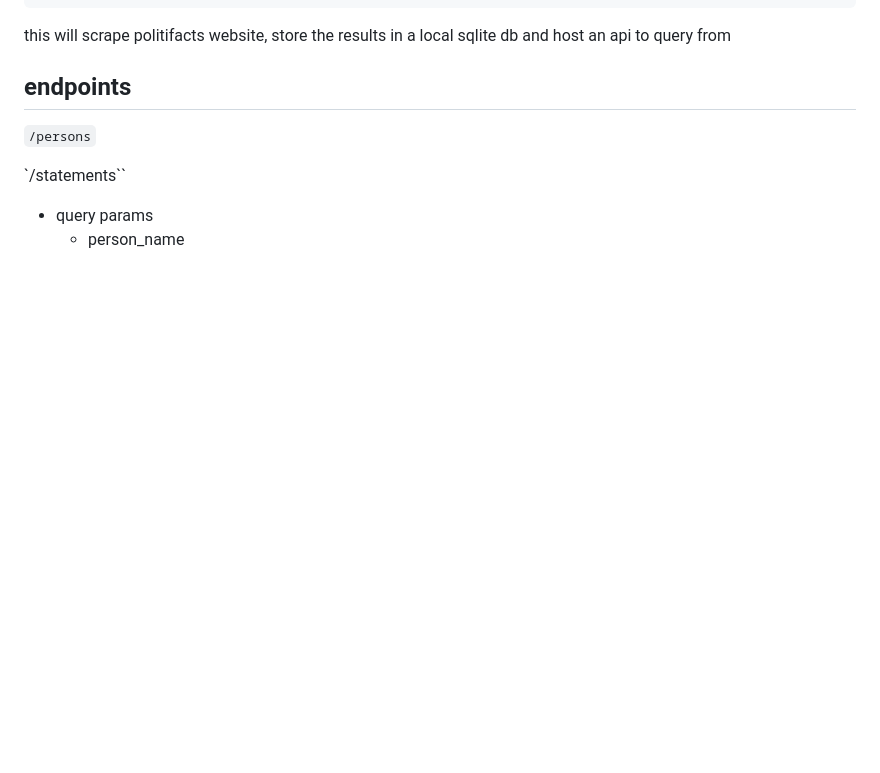
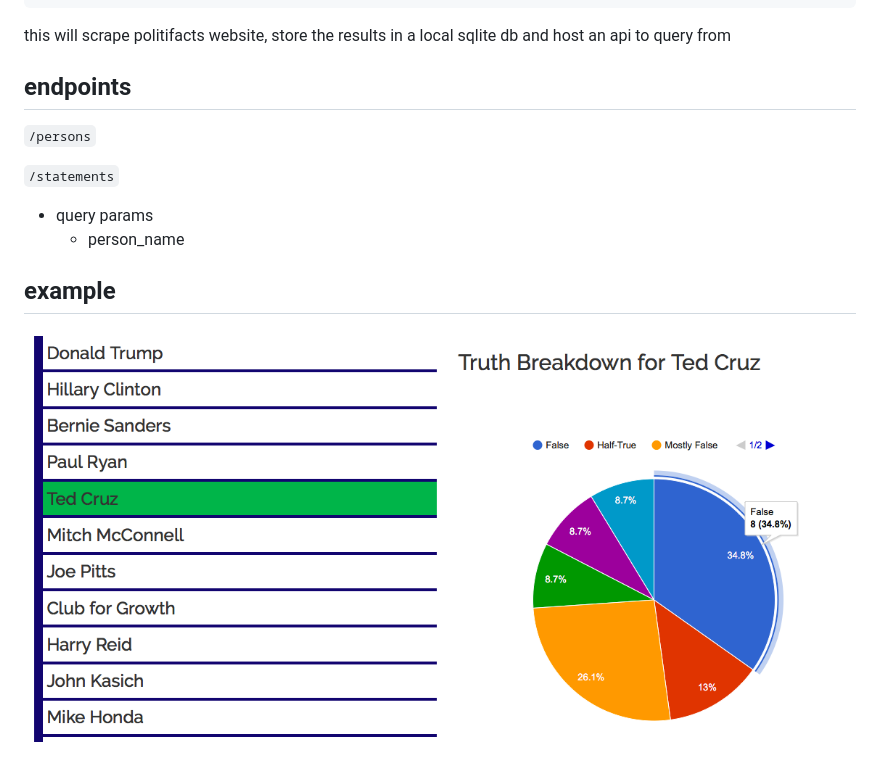
Before and after one commit to tippenein/fact_scrape, a Markdown page: README.md, the part around the change. GitHub-like rendering; pictures changed too: example.png (added); blank space fills up the shorter version.

Commit message:
add image

```diff
--- a/README.md
+++ b/README.md
@@ -13,8 +13,13 @@ this will scrape politifacts website, store the results in a local sqlite db
 and host an api to query from
 
 ## endpoints
+
 `/persons`
 
-`/statements``
+`/statements`
   - query params
     - person_name
+
+## example
+
+![example](example.png)
```
